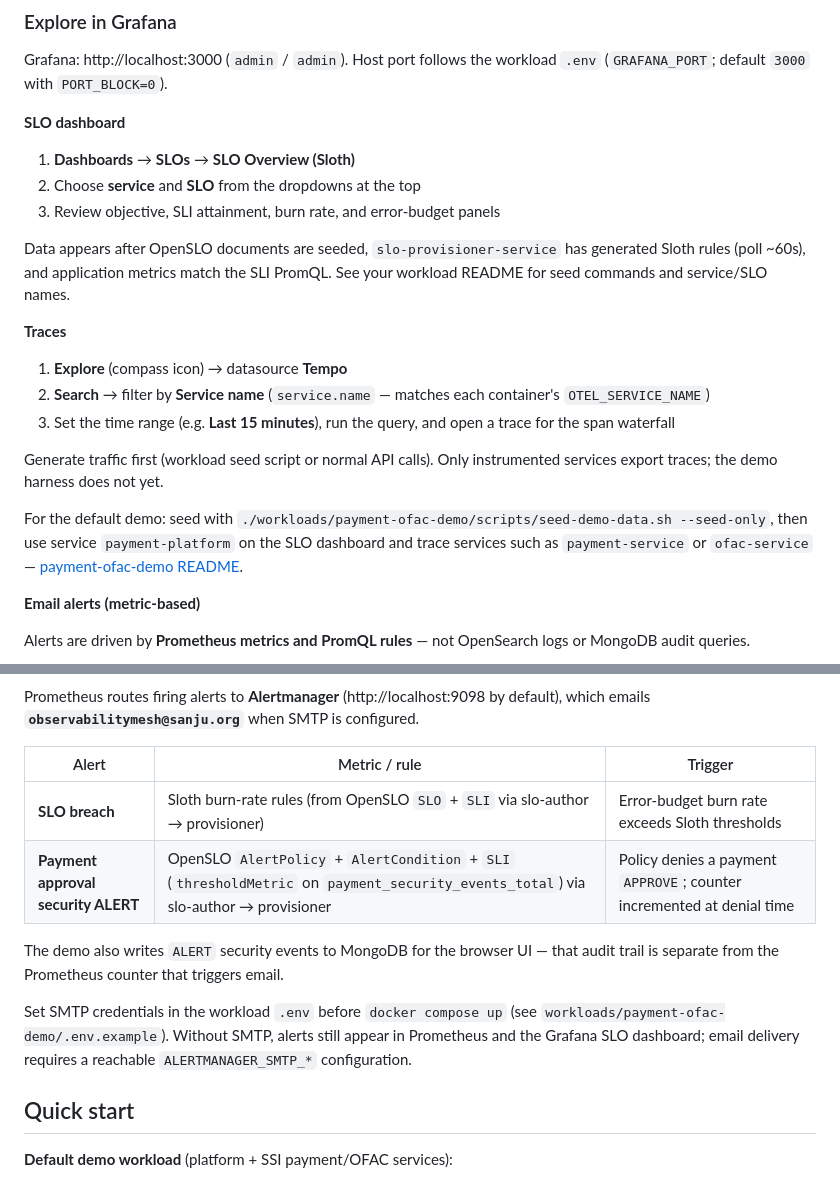
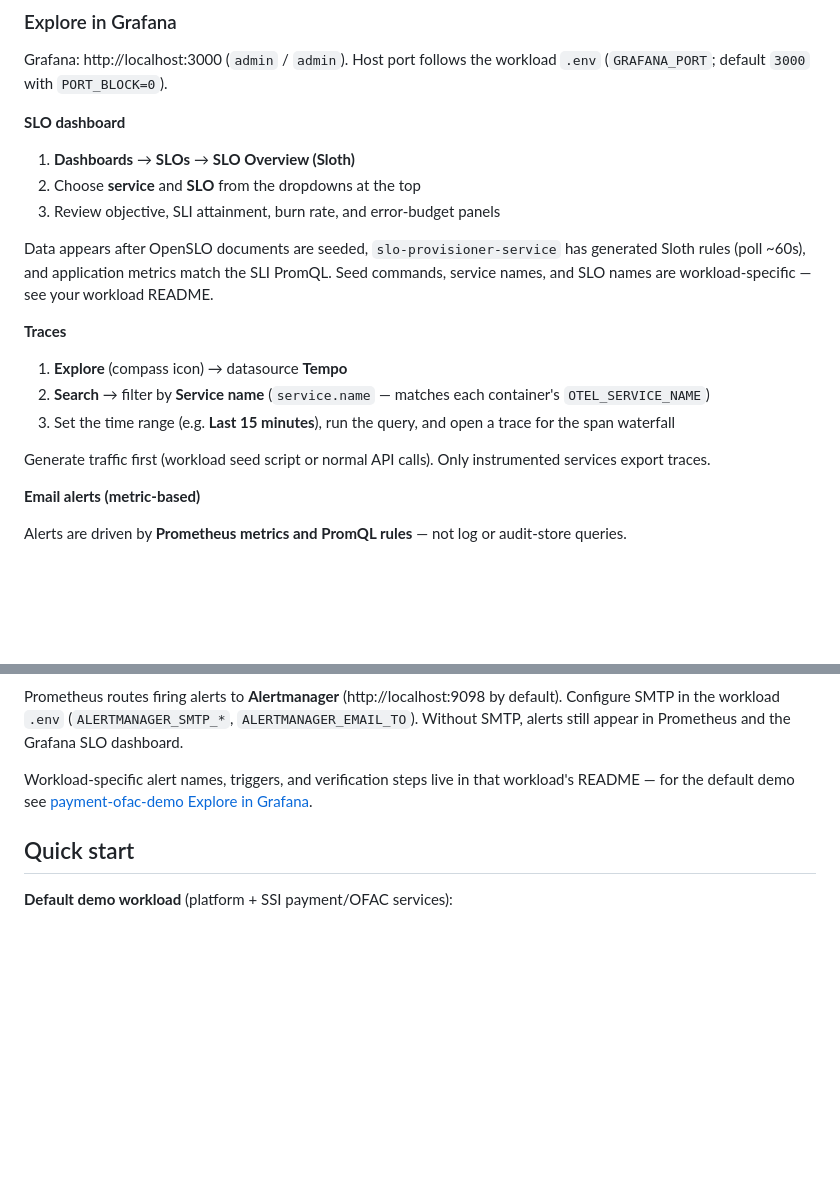
Before and after one commit to sanjuthomas/observability-mesh, a Markdown page: README.md, 2 parts joined by grey strips. Rendered like a GitHub page; blank space fills up the shorter version.

Commit message:
Move workload-specific Grafana explore docs into payment-ofac-demo.
Keep the root README on generic platform navigation and point demos at the workload walkthrough for service names, alerts, and seed steps.

Co-authored-by: Cursor <cursoragent@cursor.com>

````diff
--- a/README.md
+++ b/README.md
@@ -192,7 +192,7 @@ Grafana: http://localhost:3000 (`admin` / `admin`). Host port follows the worklo
 2. Choose **service** and **SLO** from the dropdowns at the top
 3. Review objective, SLI attainment, burn rate, and error-budget panels
 
-Data appears after OpenSLO documents are seeded, `slo-provisioner-service` has generated Sloth rules (poll ~60s), and application metrics match the SLI PromQL. See your workload README for seed commands and service/SLO names.
+Data appears after OpenSLO documents are seeded, `slo-provisioner-service` has generated Sloth rules (poll ~60s), and application metrics match the SLI PromQL. Seed commands, service names, and SLO names are workload-specific — see your workload README.
 
 **Traces**
 
@@ -200,13 +200,11 @@ Data appears after OpenSLO documents are seeded, `slo-provisioner-service` has g
 2. **Search** → filter by **Service name** (`service.name` — matches each container's `OTEL_SERVICE_NAME`)
 3. Set the time range (e.g. **Last 15 minutes**), run the query, and open a trace for the span waterfall
 
-Generate traffic first (workload seed script or normal API calls). Only instrumented services export traces; the demo harness does not yet.
-
-For the default demo: seed with `./workloads/payment-ofac-demo/scripts/seed-demo-data.sh --seed-only`, then use service `payment-platform` on the SLO dashboard and trace services such as `payment-service` or `ofac-service` — [payment-ofac-demo README](workloads/payment-ofac-demo/README.md#explore-in-grafana).
+Generate traffic first (workload seed script or normal API calls). Only instrumented services export traces.
 
 **Email alerts (metric-based)**
 
-Alerts are driven by **Prometheus metrics and PromQL rules** — not OpenSearch logs or MongoDB audit queries.
+Alerts are driven by **Prometheus metrics and PromQL rules** — not log or audit-store queries.
 
 ```mermaid
 flowchart LR
@@ -223,16 +221,9 @@ flowchart LR
     Prom -->|ALERTS time series| Grafana["Grafana SLO dashboard"]
 ```
 
-Prometheus routes firing alerts to **Alertmanager** (http://localhost:9098 by default), which emails **`observabilitymesh@sanju.org`** when SMTP is configured.
+Prometheus routes firing alerts to **Alertmanager** (http://localhost:9098 by default). Configure SMTP in the workload `.env` (`ALERTMANAGER_SMTP_*`, `ALERTMANAGER_EMAIL_TO`). Without SMTP, alerts still appear in Prometheus and the Grafana SLO dashboard.
 
-| Alert | Metric / rule | Trigger |
-|-------|---------------|---------|
-| **SLO breach** | Sloth burn-rate rules (from OpenSLO `SLO` + `SLI` via slo-author → provisioner) | Error-budget burn rate exceeds Sloth thresholds |
-| **Payment approval security ALERT** | OpenSLO `AlertPolicy` + `AlertCondition` + `SLI` (`thresholdMetric` on `payment_security_events_total`) via slo-author → provisioner | Policy denies a payment `APPROVE`; counter incremented at denial time |
-
-The demo also writes `ALERT` security events to MongoDB for the browser UI — that audit trail is separate from the Prometheus counter that triggers email.
-
-Set SMTP credentials in the workload `.env` before `docker compose up` (see `workloads/payment-ofac-demo/.env.example`). Without SMTP, alerts still appear in Prometheus and the Grafana SLO dashboard; email delivery requires a reachable `ALERTMANAGER_SMTP_*` configuration.
+Workload-specific alert names, triggers, and verification steps live in that workload's README — for the default demo see [payment-ofac-demo Explore in Grafana](workloads/payment-ofac-demo/README.md#explore-in-grafana).
 
 ## Quick start
 
````
Also changed, not shown: other parts of README.md (+1 -1 lines), workloads/payment-ofac-demo/README.md (+7 -3 lines).
